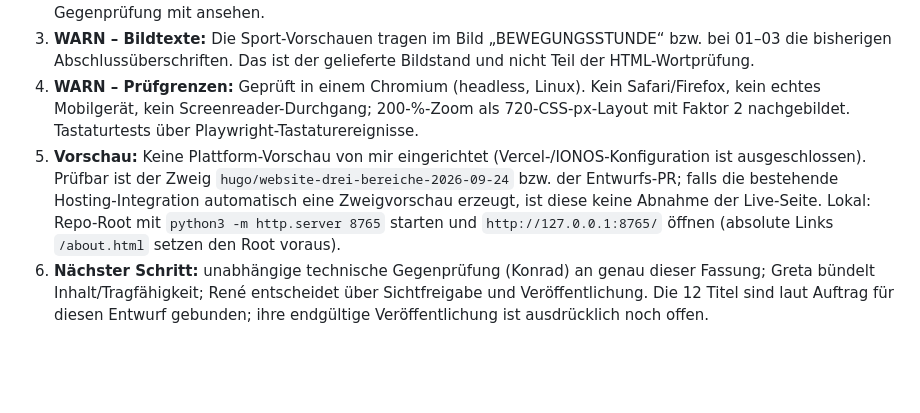
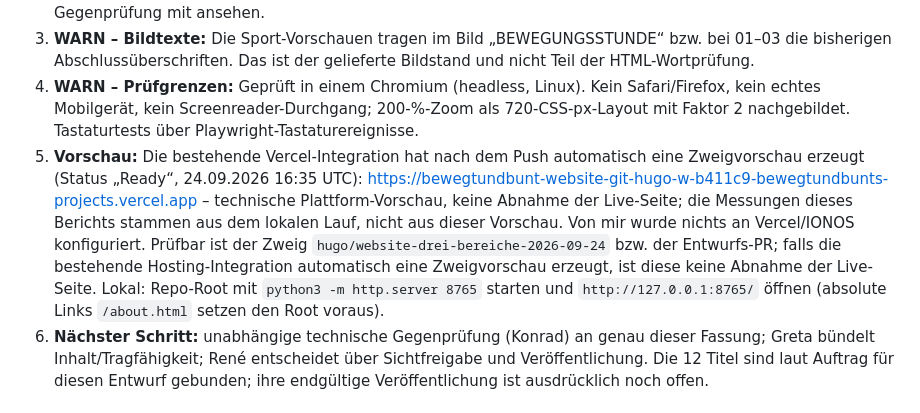
Before and after one commit to bewegtundbunt/bewegtundbunt-website, a Markdown page: 90_OUTPUT/WEBSITE_CLOUD_2026-09-24/BAURUECKLAUF_A01.md, the part around the change. Rendered like a GitHub page; blank space fills up the shorter version.

Commit message:
Baurücklauf A01: automatisch erzeugte Zweigvorschau vermerken
Co-Authored-By: Claude Opus 5.5 <noreply@anthropic.com>
Claude-Session: https://claude.ai/code/session_01J6PLFdZv4CKWX7xFc1mQML

```diff
--- a/90_OUTPUT/WEBSITE_CLOUD_2026-09-24/BAURUECKLAUF_A01.md
+++ b/90_OUTPUT/WEBSITE_CLOUD_2026-09-24/BAURUECKLAUF_A01.md
@@ -219,7 +219,7 @@ Methode: berechnete Farben nach WCAG 2.x, halbtransparente Hintergründe aufgebl
 2. **WARN – Bedienänderung außerhalb der Textquelle:** Unter 620 px ist die Kopfzeile nicht mehr klebend (statt ~154–198 px dauerhaft verdeckter Fläche), weil sechs Links mit 44-px-Zielen zwei bis drei Zeilen brauchen. Zudem alle Navigations-, Bereichs-, Fußzeilen- und E-Mail-Links auf 44 px Mindesthöhe und ein gut sichtbarer hellgrüner Fokusring in der dunklen Fußzeile (bisher dunkel auf dunkel). Bitte in Konrads Gegenprüfung mit ansehen.
 3. **WARN – Bildtexte:** Die Sport-Vorschauen tragen im Bild „BEWEGUNGSSTUNDE“ bzw. bei 01–03 die bisherigen Abschlussüberschriften. Das ist der gelieferte Bildstand und nicht Teil der HTML-Wortprüfung.
 4. **WARN – Prüfgrenzen:** Geprüft in einem Chromium (headless, Linux). Kein Safari/Firefox, kein echtes Mobilgerät, kein Screenreader-Durchgang; 200-%-Zoom als 720-CSS-px-Layout mit Faktor 2 nachgebildet. Tastaturtests über Playwright-Tastaturereignisse.
-5. **Vorschau:** Keine Plattform-Vorschau von mir eingerichtet (Vercel-/IONOS-Konfiguration ist ausgeschlossen). Prüfbar ist der Zweig `hugo/website-drei-bereiche-2026-09-24` bzw. der Entwurfs-PR; falls die bestehende Hosting-Integration automatisch eine Zweigvorschau erzeugt, ist diese keine Abnahme der Live-Seite. Lokal: Repo-Root mit `python3 -m http.server 8765` starten und `http://127.0.0.1:8765/` öffnen (absolute Links `/about.html` setzen den Root voraus).
+5. **Vorschau:** Die bestehende Vercel-Integration hat nach dem Push automatisch eine Zweigvorschau erzeugt (Status „Ready“, 24.09.2026 16:35 UTC): https://bewegtundbunt-website-git-hugo-w-b411c9-bewegtundbunts-projects.vercel.app – technische Plattform-Vorschau, keine Abnahme der Live-Seite; die Messungen dieses Berichts stammen aus dem lokalen Lauf, nicht aus dieser Vorschau. Von mir wurde nichts an Vercel/IONOS konfiguriert. Prüfbar ist der Zweig `hugo/website-drei-bereiche-2026-09-24` bzw. der Entwurfs-PR; falls die bestehende Hosting-Integration automatisch eine Zweigvorschau erzeugt, ist diese keine Abnahme der Live-Seite. Lokal: Repo-Root mit `python3 -m http.server 8765` starten und `http://127.0.0.1:8765/` öffnen (absolute Links `/about.html` setzen den Root voraus).
 6. **Nächster Schritt:** unabhängige technische Gegenprüfung (Konrad) an genau dieser Fassung; Greta bündelt Inhalt/Tragfähigkeit; René entscheidet über Sichtfreigabe und Veröffentlichung. Die 12 Titel sind laut Auftrag für diesen Entwurf gebunden; ihre endgültige Veröffentlichung ist ausdrücklich noch offen.
 
 ## 9 · Screenshots (alle nach Schriftladen und vollständigem Bildladen aufgenommen und von mir gesichtet)
```
